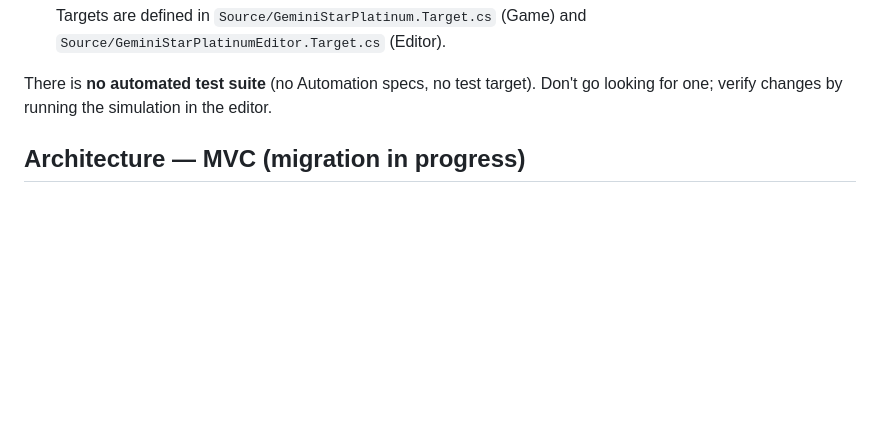
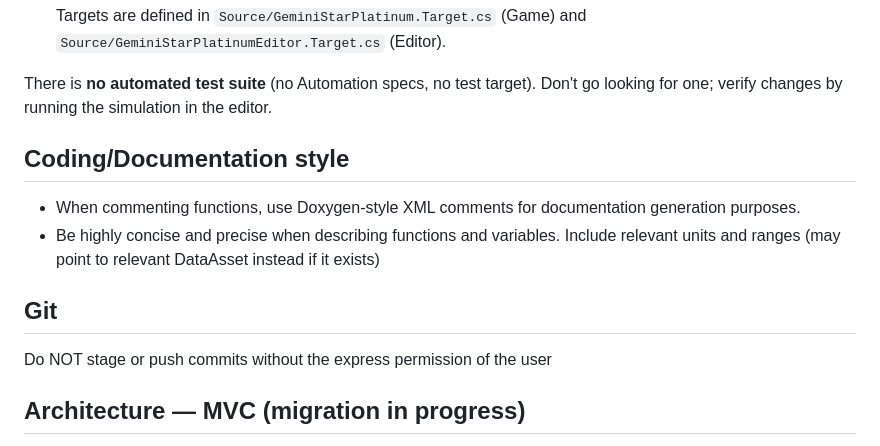
Before and after one commit to gemini-rtsw/GeminiStarPlatinum, a Markdown page: CLAUDE.md, the part around the change. GitHub-like rendering; blank space fills up the shorter version.

```diff
--- a/CLAUDE.md
+++ b/CLAUDE.md
@@ -28,6 +28,15 @@ Workflow is **Editor + Live Coding** with a default Epic Games Launcher engine i
   Targets are defined in `Source/GeminiStarPlatinum.Target.cs` (Game) and `Source/GeminiStarPlatinumEditor.Target.cs` (Editor).
 
 There is **no automated test suite** (no Automation specs, no test target). Don't go looking for one; verify changes by running the simulation in the editor.
+
+## Coding/Documentation style
+
+- When commenting functions, use Doxygen-style XML comments for documentation generation purposes.
+- Be highly concise and precise when describing functions and variables. Include relevant units and ranges (may point to relevant DataAsset instead if it exists)
+
+## Git
+
+Do NOT stage or push commits without the express permission of the user
 
 ## Architecture — MVC (migration in progress)
 
```
